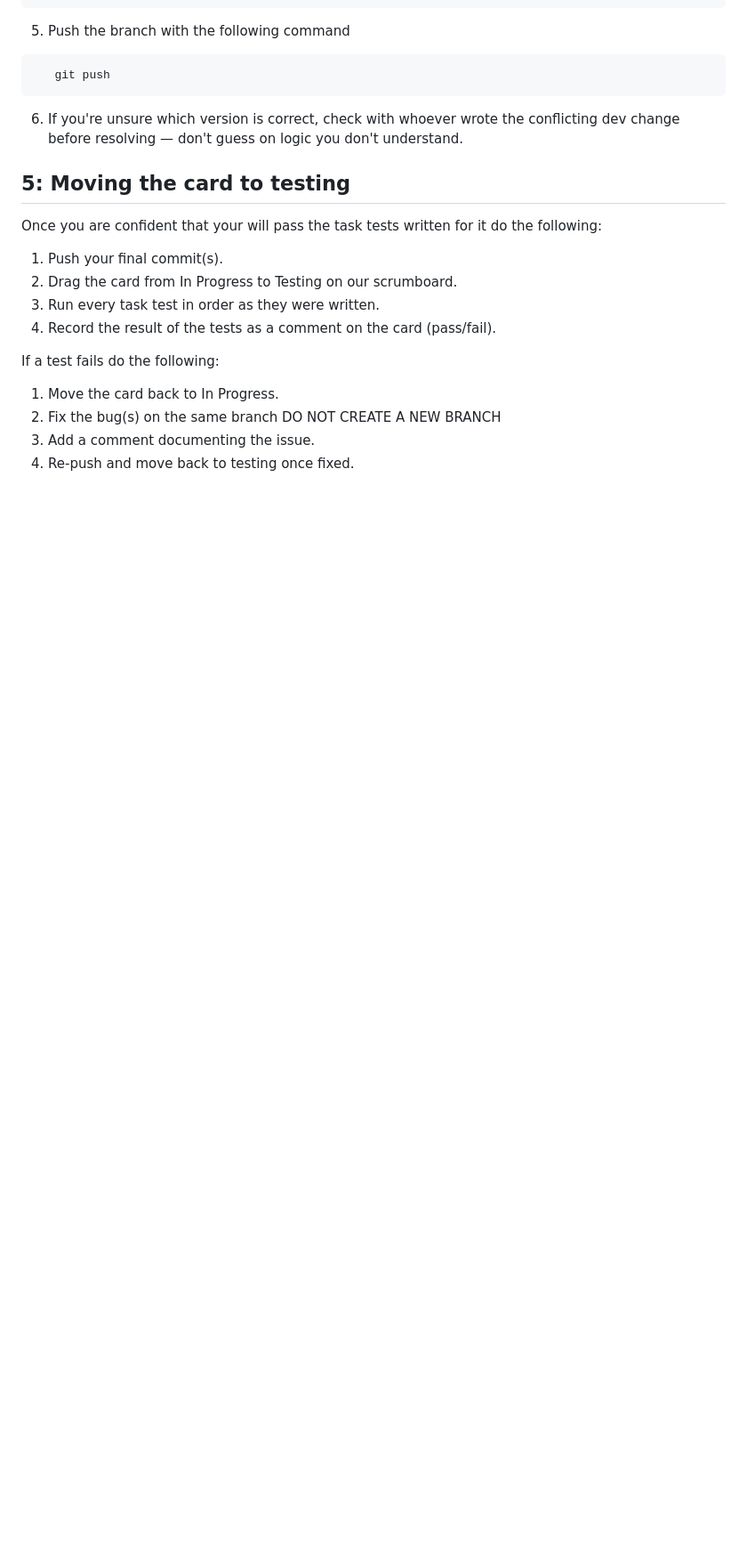
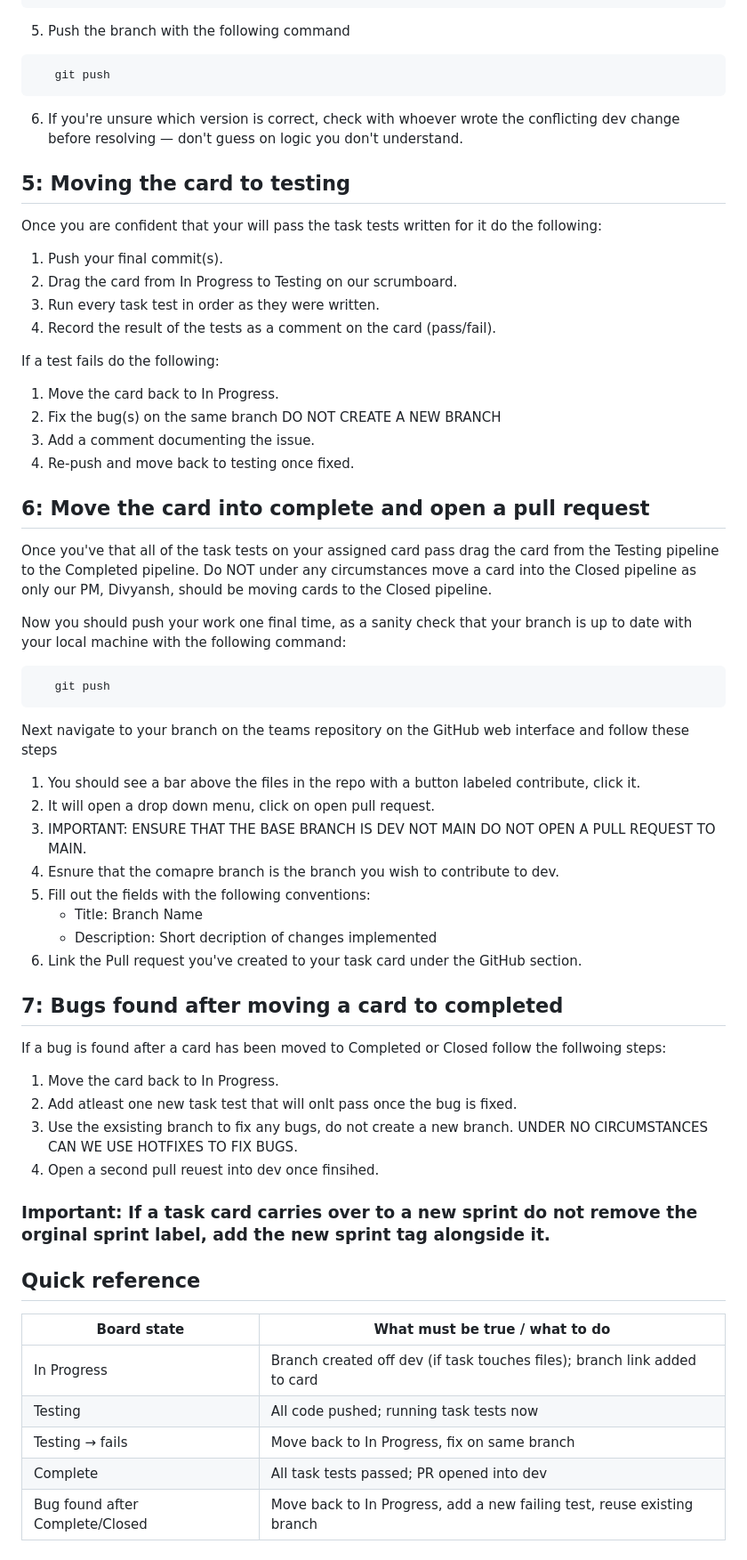
Before and after one commit to cse442-software-engineering-ub/f26-GymRanked, a Markdown page: GitAndScrumDocumentation.md, the part around one of its changes. Shown at 89% size. Rendered like a GitHub page; blank space fills up the shorter version.

Commit message:
Compelted Documentation
Completed Git and Scrum-Board Workflow

````diff
--- a/GitAndScrumDocumentation.md
+++ b/GitAndScrumDocumentation.md
@@ -117,3 +118,41 @@ If a test fails do the following:
 2. Fix the bug(s) on the same branch DO NOT CREATE A NEW BRANCH
 3. Add a comment documenting the issue.
 4. Re-push and move back to testing once fixed.
+
+## 6: Move the card into complete and open a pull request
+Once you've that all of the task tests on your assigned card pass drag the card from the Testing pipeline to the Completed pipeline. Do NOT under any circumstances move a card into the Closed pipeline as only our PM, Divyansh, should be moving cards to the Closed pipeline.
+
+Now you should push your work one final time, as a sanity check that your branch is up to date with your local machine with the following command:
+```bash
+   git push
+```
+
+Next navigate to your branch on the teams repository on the GitHub web interface and follow these steps
+1. You should see a bar above the files in the repo with a button labeled contribute, click it.
+2. It will open a drop down menu, click on open pull request.
+3. IMPORTANT: ENSURE THAT THE BASE BRANCH IS DEV NOT MAIN DO NOT OPEN A PULL REQUEST TO MAIN.
+4. Esnure that the comapre branch is the branch you wish to contribute to dev.
+5. Fill out the fields with the following conventions:
+   - Title: Branch Name
+   - Description: Short decription of changes implemented
+6. Link the Pull request you've created to your task card under the GitHub section.
+
+## 7: Bugs found after moving a card to completed
+If a bug is found after a card has been moved to Completed or Closed follow the follwoing steps:
+1. Move the card back to In Progress.
+2. Add atleast one new task test that will onlt pass once the bug is fixed.
+3. Use the exsisting branch to fix any bugs, do not create a new branch. UNDER NO CIRCUMSTANCES CAN WE USE HOTFIXES TO FIX BUGS.
+4. Open a second pull reuest into dev once finsihed.
+
+### Important: If a task card carries over to a new sprint do not remove the orginal sprint label, add the new sprint tag alongside it.
+
+
+## Quick reference
+
+| Board state | What must be true / what to do |
+|---|---|
+| In Progress | Branch created off dev (if task touches files); branch link added to card |
+| Testing | All code pushed; running task tests now |
+| Testing → fails | Move back to In Progress, fix on same branch |
+| Complete | All task tests passed; PR opened into dev |
+| Bug found after Complete/Closed | Move back to In Progress, add a new failing test, reuse existing branch |
````
Also changed, not shown: other parts of GitAndScrumDocumentation.md (+4 -3 lines).
